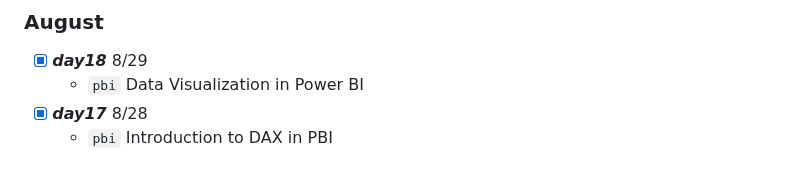
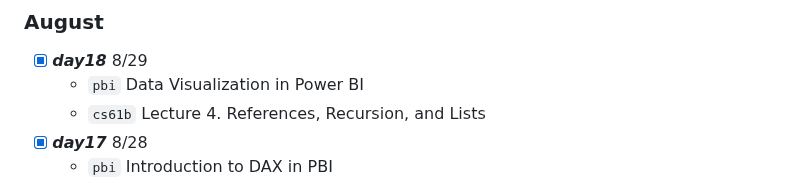
Before and after one commit to ht-l1/coding-practice, a Markdown page: log.md, the part around the change. Rendered like a GitHub page.

```diff
--- a/log.md
+++ b/log.md
@@ -16,6 +16,7 @@ read these LinkedIn articles:
 ### August
  - [x] ***day18*** 8/29
     - `pbi` Data Visualization in Power BI
+    - `cs61b` Lecture 4. References, Recursion, and Lists
  - [x] ***day17*** 8/28
     - `pbi` Introduction to DAX in PBI
  - [x] ***day16*** 8/27
```
